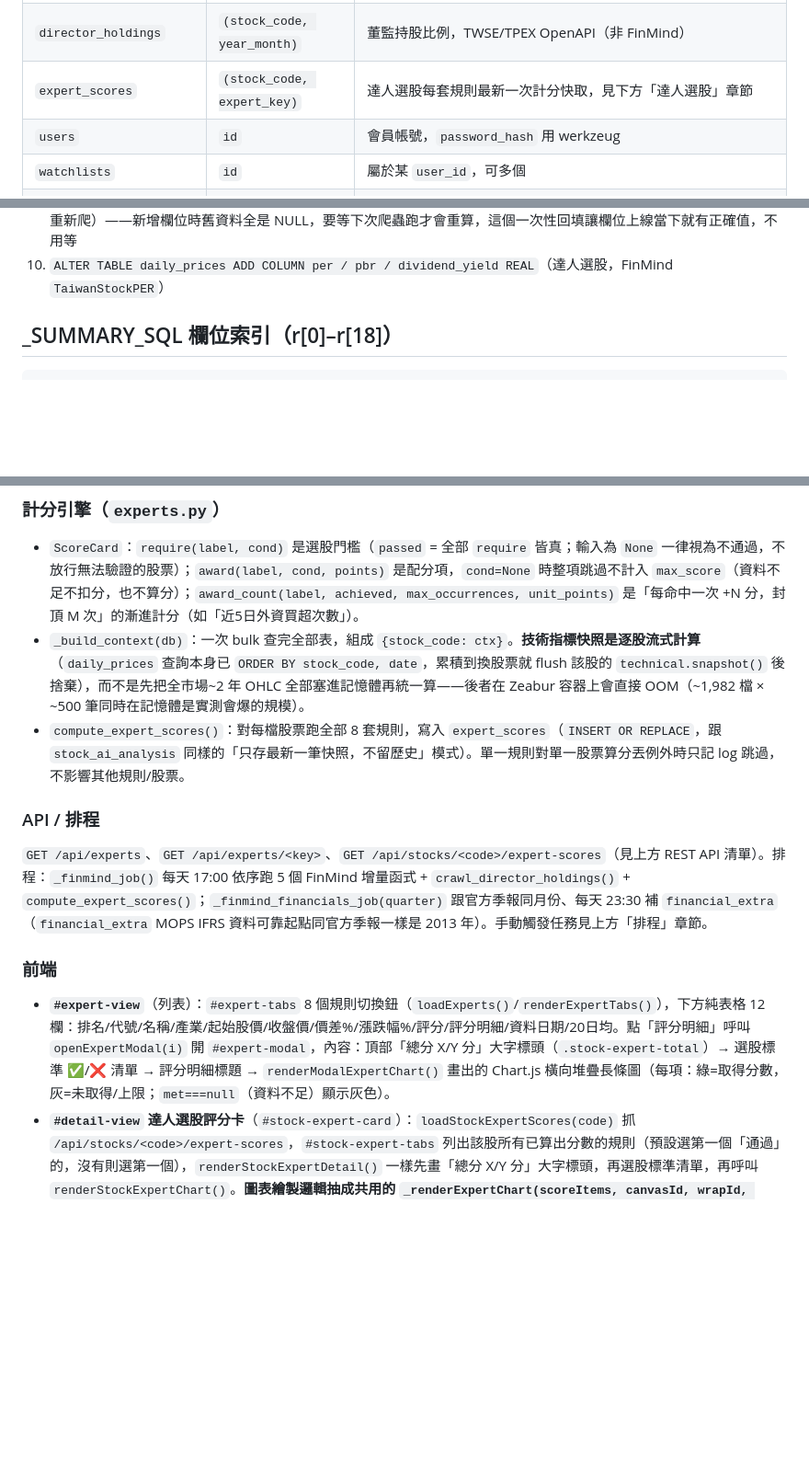
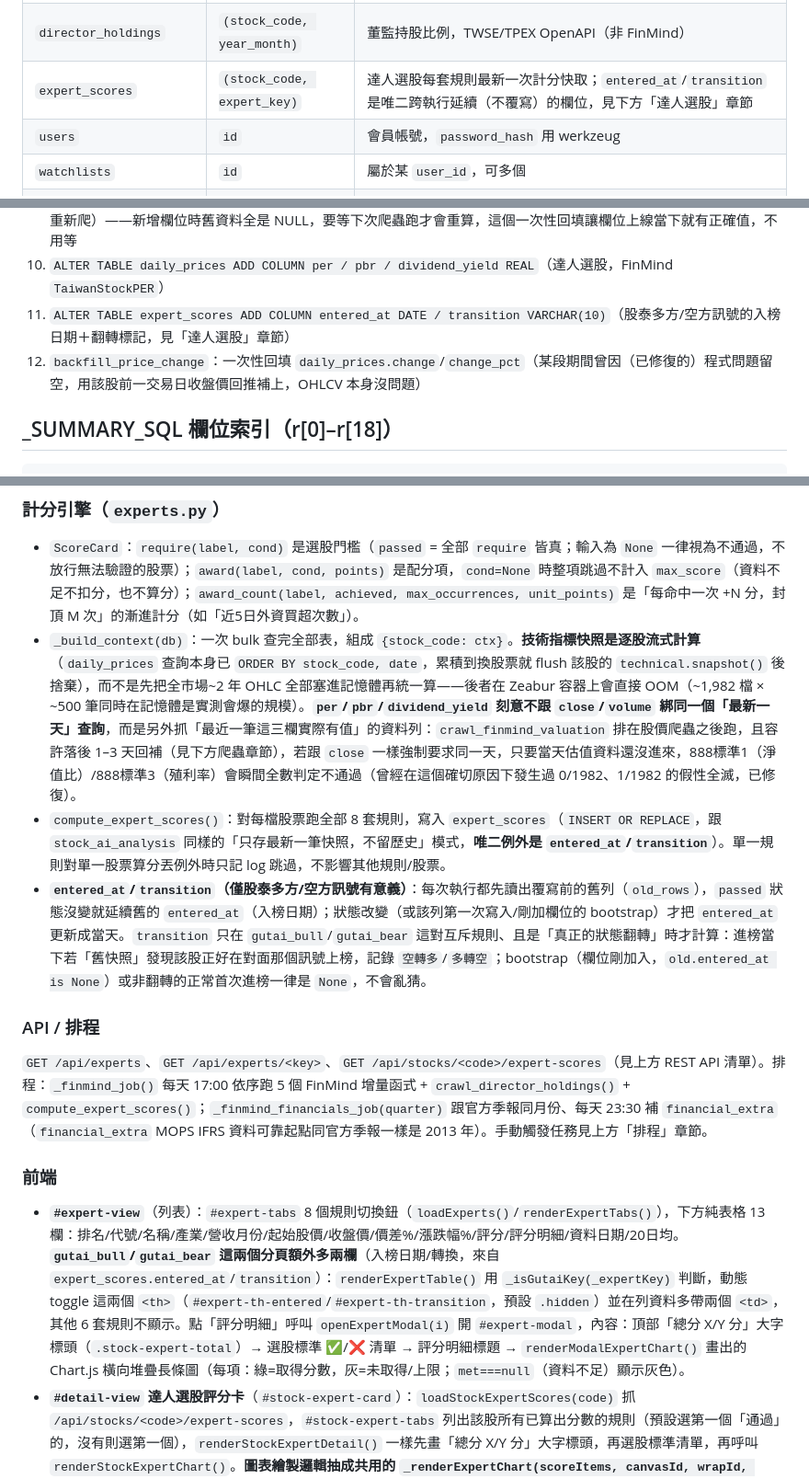
Before and after one commit to abccba9488-cmd/my-expense-tracker, a Markdown page: CLAUDE.md, 3 parts joined by grey strips. Shown at 92% size. GitHub-like rendering; blank space fills up the shorter version.

Commit message:
docs: update CLAUDE.md for entered_at/transition and the pbr fallback fix
Co-Authored-By: Claude Sonnet 5 <noreply@anthropic.com>

```diff
--- a/CLAUDE.md
+++ b/CLAUDE.md
@@ -88,7 +88,7 @@ data/stocks.db         SQLite 資料庫（自動建立）
 | `dividend_policy` | `(stock_code, event_date)` | 逐筆股利分派事件（非年度加總），FinMind |
 | `dividend_fill_events` | `(stock_code, ex_date)` | 除權息事件 + 填息判斷，FinMind |
 | `director_holdings` | `(stock_code, year_month)` | 董監持股比例，TWSE/TPEX OpenAPI（非 FinMind） |
-| `expert_scores` | `(stock_code, expert_key)` | 達人選股每套規則最新一次計分快取，見下方「達人選股」章節 |
+| `expert_scores` | `(stock_code, expert_key)` | 達人選股每套規則最新一次計分快取；`entered_at`/`transition` 是唯二跨執行延續（不覆寫）的欄位，見下方「達人選股」章節 |
 | `users` | `id` | 會員帳號，`password_hash` 用 werkzeug |
 | `watchlists` | `id` | 屬於某 `user_id`，可多個 |
 | `watchlist_stocks` | `(watchlist_id, stock_code)` | 自選股關聯表 |
@@ -111,6 +111,8 @@ data/stocks.db         SQLite 資料庫（自動建立）
 8. `ALTER TABLE monthly_revenue ADD COLUMN turnaround_signal INTEGER`
 9. 回填現有每檔股票**最新一筆** `monthly_revenue` 的 `turnaround_signal`（用既有 `quarterly_financials` 資料算，不用重新爬）——新增欄位時舊資料全是 NULL，要等下次爬蟲跑才會重算，這個一次性回填讓欄位上線當下就有正確值，不用等
 10. `ALTER TABLE daily_prices ADD COLUMN per / pbr / dividend_yield REAL`（達人選股，FinMind `TaiwanStockPER`）
+11. `ALTER TABLE expert_scores ADD COLUMN entered_at DATE / transition VARCHAR(10)`（股泰多方/空方訊號的入榜日期＋翻轉標記，見「達人選股」章節）
+12. `backfill_price_change`：一次性回填 `daily_prices.change`/`change_pct`（某段期間曾因（已修復的）程式問題留空，用該股前一交易日收盤價回推補上，OHLCV 本身沒問題）
 
 ## _SUMMARY_SQL 欄位索引（r[0]–r[18]）
 
@@ -420,8 +422,9 @@ jQuery 的 `.data('code')` 會把純數字字串（如 `"1218"`）自動轉為 `
 ### 計分引擎（`experts.py`）
 
 - `ScoreCard`：`require(label, cond)` 是選股門檻（`passed` = 全部 `require` 皆真；輸入為 `None` 一律視為不通過，不放行無法驗證的股票）；`award(label, cond, points)` 是配分項，`cond=None` 時整項跳過不計入 `max_score`（資料不足不扣分，也不算分）；`award_count(label, achieved, max_occurrences, unit_points)` 是「每命中一次 +N 分，封頂 M 次」的漸進計分（如「近5日外資買超次數」）。
-- `_build_context(db)`：一次 bulk 查完全部表，組成 `{stock_code: ctx}`。**技術指標快照是逐股流式計算**（`daily_prices` 查詢本身已 `ORDER BY stock_code, date`，累積到換股票就 flush 該股的 `technical.snapshot()` 後捨棄），而不是先把全市場~2 年 OHLC 全部塞進記憶體再統一算——後者在 Zeabur 容器上會直接 OOM（~1,982 檔 × ~500 筆同時在記憶體是實測會爆的規模）。
-- `compute_expert_scores()`：對每檔股票跑全部 8 套規則，寫入 `expert_scores`（`INSERT OR REPLACE`，跟 `stock_ai_analysis` 同樣的「只存最新一筆快照，不留歷史」模式）。單一規則對單一股票算分丟例外時只記 log 跳過，不影響其他規則/股票。
+- `_build_context(db)`：一次 bulk 查完全部表，組成 `{stock_code: ctx}`。**技術指標快照是逐股流式計算**（`daily_prices` 查詢本身已 `ORDER BY stock_code, date`，累積到換股票就 flush 該股的 `technical.snapshot()` 後捨棄），而不是先把全市場~2 年 OHLC 全部塞進記憶體再統一算——後者在 Zeabur 容器上會直接 OOM（~1,982 檔 × ~500 筆同時在記憶體是實測會爆的規模）。**`per`/`pbr`/`dividend_yield` 刻意不跟 `close`/`volume` 綁同一個「最新一天」查詢**，而是另外抓「最近一筆這三欄實際有值」的資料列：`crawl_finmind_valuation` 排在股價爬蟲之後跑，且容許落後 1–3 天回補（見下方爬蟲章節），若跟 `close` 一樣強制要求同一天，只要當天估值資料還沒進來，888標準1（淨值比）/888標準3（殖利率）會瞬間全數判定不通過（曾經在這個確切原因下發生過 0/1982、1/1982 的假性全滅，已修復）。
+- `compute_expert_scores()`：對每檔股票跑全部 8 套規則，寫入 `expert_scores`（`INSERT OR REPLACE`，跟 `stock_ai_analysis` 同樣的「只存最新一筆快照，不留歷史」模式，**唯二例外是 `entered_at`/`transition`**）。單一規則對單一股票算分丟例外時只記 log 跳過，不影響其他規則/股票。
+- **`entered_at`/`transition`（僅股泰多方/空方訊號有意義）**：每次執行都先讀出覆寫前的舊列（`old_rows`），`passed` 狀態沒變就延續舊的 `entered_at`（入榜日期）；狀態改變（或該列第一次寫入/剛加欄位的 bootstrap）才把 `entered_at` 更新成當天。`transition` 只在 `gutai_bull`/`gutai_bear` 這對互斥規則、且是「真正的狀態翻轉」時才計算：進榜當下若「舊快照」發現該股正好在對面那個訊號上榜，記錄 `空轉多`/`多轉空`；bootstrap（欄位剛加入，`old.entered_at is None`）或非翻轉的正常首次進榜一律是 `None`，不會亂猜。
 
 ### API / 排程
 
@@ -429,6 +432,6 @@ jQuery 的 `.data('code')` 會把純數字字串（如 `"1218"`）自動轉為 `
 
 ### 前端
 
-- **`#expert-view`**（列表）：`#expert-tabs` 8 個規則切換鈕（`loadExperts()`/`renderExpertTabs()`），下方純表格 12 欄：排名/代號/名稱/產業/起始股價/收盤價/價差%/漲跌幅%/評分/評分明細/資料日期/20日均。點「評分明細」呼叫 `openExpertModal(i)` 開 `#expert-modal`，內容：頂部「總分 X/Y 分」大字標頭（`.stock-expert-total`）→ 選股標準 ✅/❌ 清單 → 評分明細標題 → `renderModalExpertChart()` 畫出的 Chart.js 橫向堆疊長條圖（每項：綠=取得分數，灰=未取得/上限；`met===null`（資料不足）顯示灰色）。
+- **`#expert-view`**（列表）：`#expert-tabs` 8 個規則切換鈕（`loadExperts()`/`renderExpertTabs()`），下方純表格 13 欄：排名/代號/名稱/產業/營收月份/起始股價/收盤價/價差%/漲跌幅%/評分/評分明細/資料日期/20日均。**`gutai_bull`/`gutai_bear` 這兩個分頁額外多兩欄**（入榜日期/轉換，來自 `expert_scores.entered_at`/`transition`）：`renderExpertTable()` 用 `_isGutaiKey(_expertKey)` 判斷，動態 toggle 這兩個 `<th>`（`#expert-th-entered`/`#expert-th-transition`，預設 `.hidden`）並在列資料多帶兩個 `<td>`，其他 6 套規則不顯示。點「評分明細」呼叫 `openExpertModal(i)` 開 `#expert-modal`，內容：頂部「總分 X/Y 分」大字標頭（`.stock-expert-total`）→ 選股標準 ✅/❌ 清單 → 評分明細標題 → `renderModalExpertChart()` 畫出的 Chart.js 橫向堆疊長條圖（每項：綠=取得分數，灰=未取得/上限；`met===null`（資料不足）顯示灰色）。
 - **`#detail-view` 達人選股評分卡**（`#stock-expert-card`）：`loadStockExpertScores(code)` 抓 `/api/stocks/<code>/expert-scores`，`#stock-expert-tabs` 列出該股所有已算出分數的規則（預設選第一個「通過」的，沒有則選第一個），`renderStockExpertDetail()` 一樣先畫「總分 X/Y 分」大字標頭，再選股標準清單，再呼叫 `renderStockExpertChart()`。**圖表繪製邏輯抽成共用的 `_renderExpertChart(scoreItems, canvasId, wrapId, chartKey)`**，`renderStockExpertChart`/`renderModalExpertChart` 只是帶入各自的 canvas/state key 呼叫它——確保列表 modal 跟詳情頁兩處的視覺化永遠同步；`state.stockExpertChart`/`state.modalExpertChart` 各自持有 Chart.js 實例，切換分頁/關閉彈窗時 `.destroy()` 再建新的，避免 canvas 重用衝突。
 - **總分一定要清楚顯示**：不論在列表的評分明細彈窗、還是詳情頁的評分卡，`.stock-expert-total`（大字、`--primary` 顏色數字）都放在選股標準清單「之前」，不是只靠分頁按鈕上的小字 `(X/Y)` 讓使用者自己找。
```
